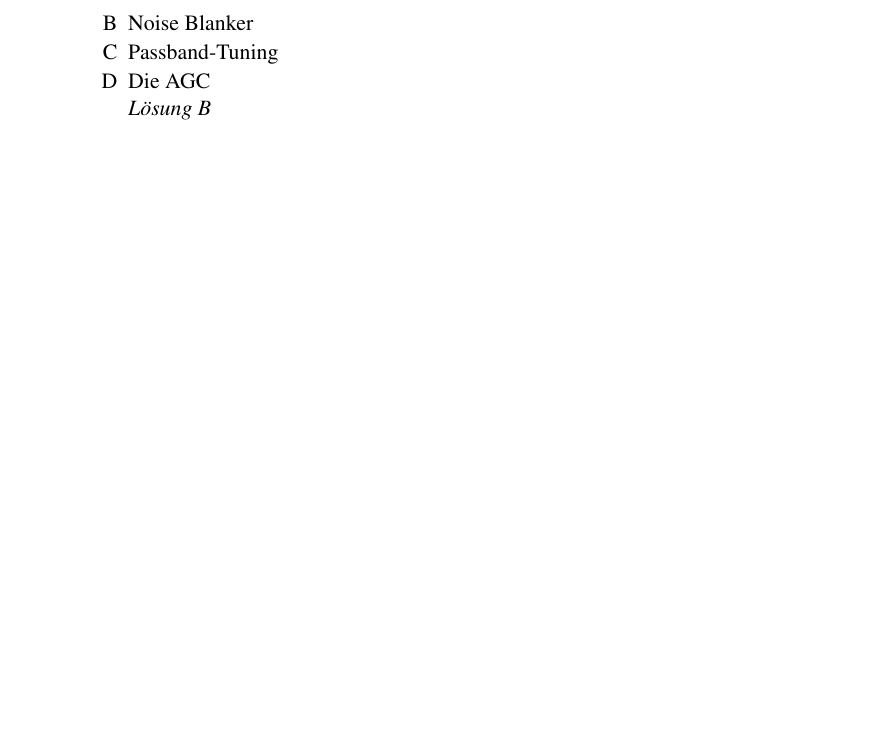
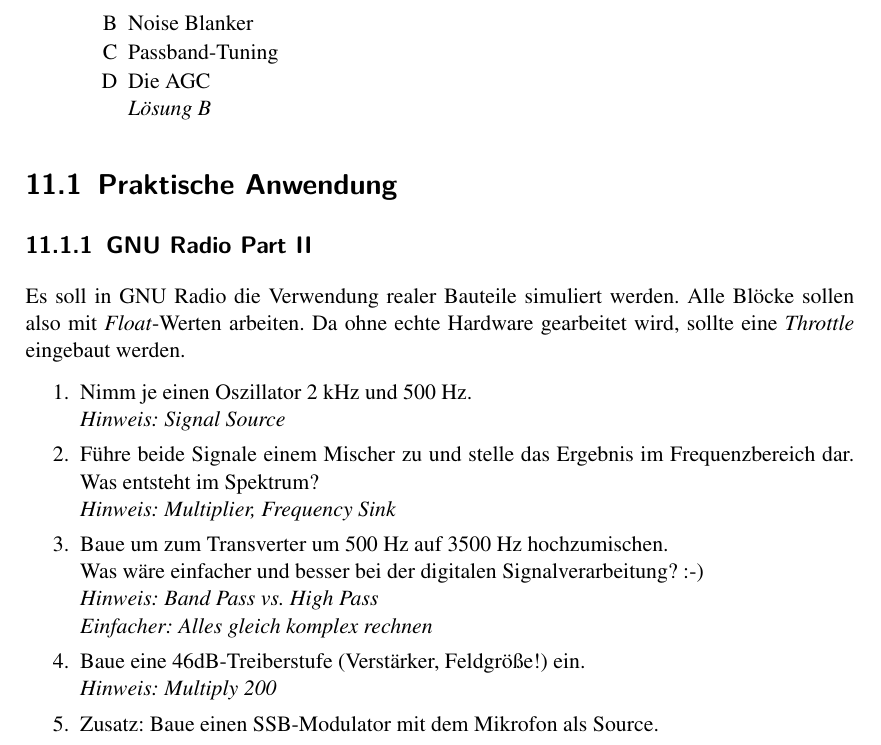
Before and after one commit to aknrdureegaesr/Folien_Amateurfunkkurs_DJ4UF, a LaTeX document (Praxis/Skript/Skript_Praxis_Loesung.tex, which reads Praxis/Skript/Senden/Senden.tex): part of page 38 of 43, cut so that both start at the same text, the shorter picture padded with empty space. Compiled offline with pdfLaTeX; an older LaTeX class or package is replaced by its successor.

Commit message:
+ Gnuradio Part II

```diff
--- a/Praxis/Skript/Senden/Senden.tex
+++ b/Praxis/Skript/Senden/Senden.tex
@@ -111,3 +111,26 @@
 		\loesung{Lösung B}
 	\end{enumerate}
 \end{enumerate}
+
+\section{Praktische Anwendung}
+
+\subsection{GNU Radio Part II}
+
+Es soll in GNU Radio die Verwendung realer Bauteile simuliert werden. Alle
+Blöcke sollen also mit \emph{Float}-Werten arbeiten. Da ohne echte Hardware
+gearbeitet wird, sollte eine \emph{Throttle} eingebaut werden.
+
+\begin{enumerate}
+    \item Nimm je einen Oszillator 2 kHz und 500 Hz.
+          \loesung{Hinweis: Signal Source}
+    \item Führe beide Signale einem Mischer zu und stelle das Ergebnis im
+          Frequenzbereich dar. Was entsteht im Spektrum?
+          \loesung{Hinweis: Multiplier, Frequency Sink}
+    \item Baue um zum Transverter um 500 Hz auf 3500 Hz hochzumischen. \\
+          Was wäre einfacher und besser bei der digitalen Signalverarbeitung? :-)
+          \loesung{Hinweis: Band Pass vs. High Pass \\
+                   Einfacher: Alles gleich komplex rechnen}
+    \item Baue eine 46dB-Treiberstufe (Verstärker, Feldgröße!) ein.
+          \loesung{Hinweis: Multiply 200}
+    \item Zusatz: Baue einen SSB-Modulator mit dem Mikrofon als Source.
+\end{enumerate}
```
Also changed, not shown: e16.tex (+24 -9 lines), 1 other file.
